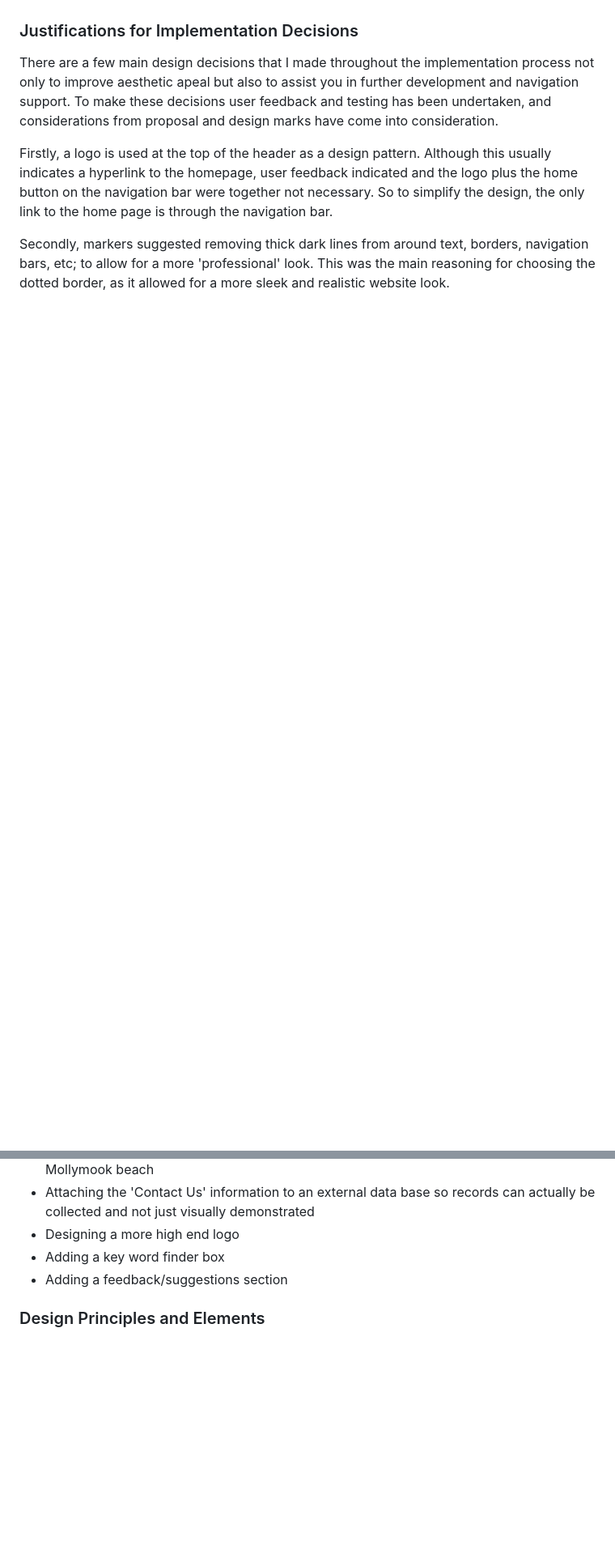
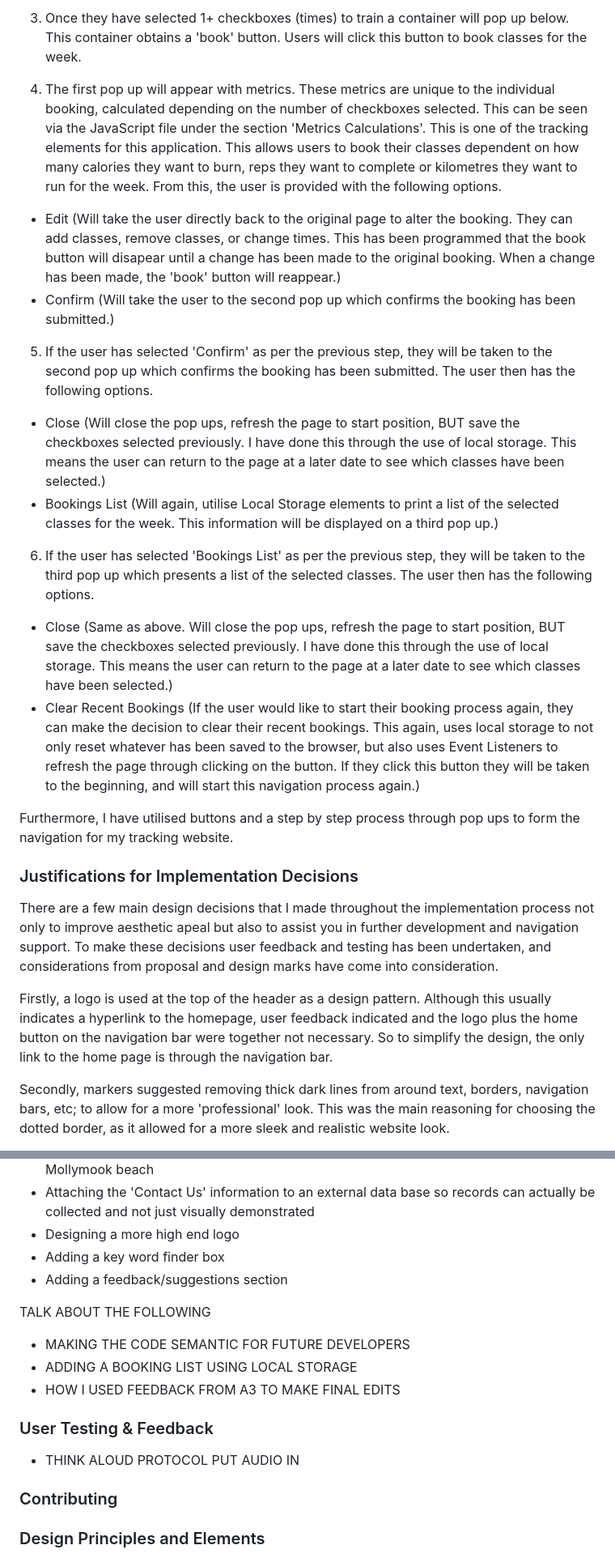
Before and after one commit to mjen9803/mjen9803-tracker, a Markdown page: README.md, 2 parts joined by grey strips. Shown at 81% size. Rendered like a GitHub page; blank space fills up the shorter version.

```diff
--- a/README.md
+++ b/README.md
@@ -17,3 +53,18 @@ The website is very simple to navigate and can be mostly done through the n
+3. Once they have selected 1+ checkboxes (times) to train a container will pop up below. This container obtains a 'book' button. Users will click this button to book classes for the week.
+
+4. The first pop up will appear with metrics. These metrics are unique to the individual booking, calculated depending on the number of checkboxes selected. This can be seen via the JavaScript file under the section 'Metrics Calculations'. This is one of the tracking elements for this application. This allows users to book their classes dependent on how many calories they want to burn, reps they want to complete or kilometres they want to run for the week. From this, the user is provided with the following options.
+- Edit (Will take the user directly back to the original page to alter the booking. They can add classes, remove classes, or change times. This has been programmed that the book button will disapear until a change has been made to the original booking. When a change has been made, the 'book' button will reappear.)
+- Confirm (Will take the user to the second pop up which confirms the booking has been submitted.)
+
+5. If the user has selected 'Confirm' as per the previous step, they will be taken to the second pop up which confirms the booking has been submitted. The user then has the following options.
+- Close (Will close the pop ups, refresh the page to start position, BUT save the checkboxes selected previously. I have done this through the use of local storage. This means the user can return to the page at a later date to see which classes have been selected.)
+- Bookings List (Will again, utilise Local Storage elements to print a list of the selected classes for the week. This information will be displayed on a third pop up.)
+
+6. If the user has selected 'Bookings List' as per the previous step, they will be taken to the third pop up which presents a list of the selected classes. The user then has the following options.
+- Close (Same as above. Will close the pop ups, refresh the page to start position, BUT save the checkboxes selected previously. I have done this through the use of local storage. This means the user can return to the page at a later date to see which classes have been selected.)
+- Clear Recent Bookings (If the user would like to start their booking process again, they can make the decision to clear their recent bookings. This again, uses local storage to not only reset whatever has been saved to the browser, but also uses Event Listeners to refresh the page through clicking on the button. If they click this button they will be taken to the beginning, and will start this navigation process again.)
+
+Furthermore, I have utilised buttons and a step by step process through pop ups to form the navigation for my tracking website.
 
 ### Justifications for Implementation Decisions
 
@@ -155,6 +207,17 @@ To conclude the discussion of current iterationss, I have reflected on future im
 - Designing a more high end logo
 - Adding a key word finder box
 - Adding a feedback/suggestions section
+
+TALK ABOUT THE FOLLOWING
+- MAKING THE CODE SEMANTIC FOR FUTURE DEVELOPERS
+- ADDING A BOOKING LIST USING LOCAL STORAGE
+- HOW I USED FEEDBACK FROM A3 TO MAKE FINAL EDITS
+
+### User Testing & Feedback
+
+- THINK ALOUD PROTOCOL PUT AUDIO IN
+
+### Contributing
 
 ### Design Principles and Elements
 
```
Also changed, not shown: other parts of README.md (+43 -4 lines).
